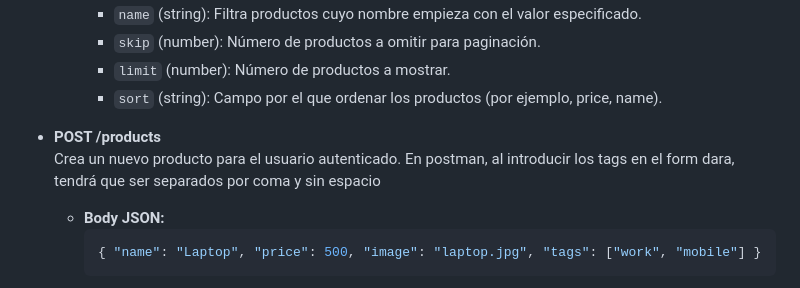
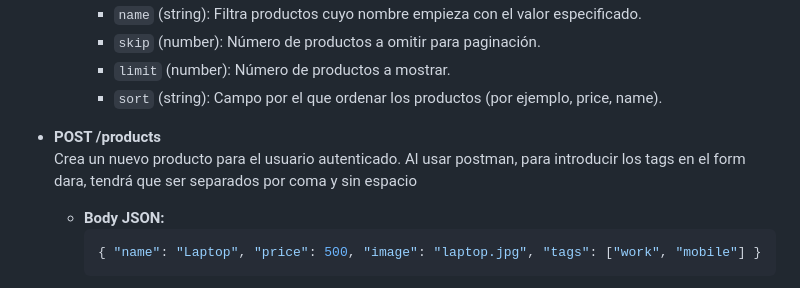
Before and after one commit to Manu-MMN/nodepop, a Markdown page: README.md, the part around the change. GitHub-like rendering.

Commit message:
actualizado el readme

````diff
--- a/README.md
+++ b/README.md
@@ -70,7 +70,7 @@ La aplicación permite subir imágenes para los productos a través de un formul
 
 - **POST /products**
   Crea un nuevo producto para el usuario autenticado.
-  En postman, al introducir los tags en el form dara, tendrá que ser separados por coma y sin espacio
+  Al usar postman, para introducir los tags en el form dara, tendrá que ser separados por coma y sin espacio
 
   - **Body JSON:**
     ```json
````
